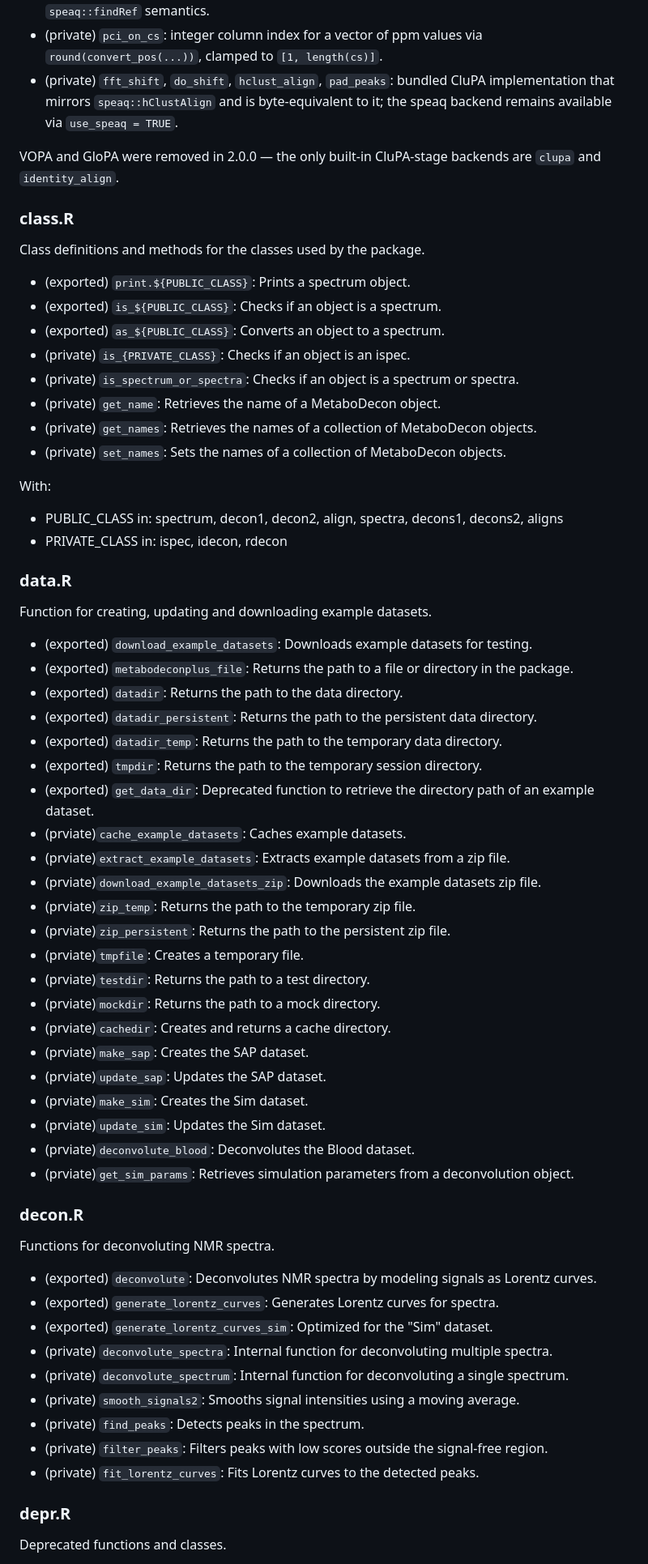
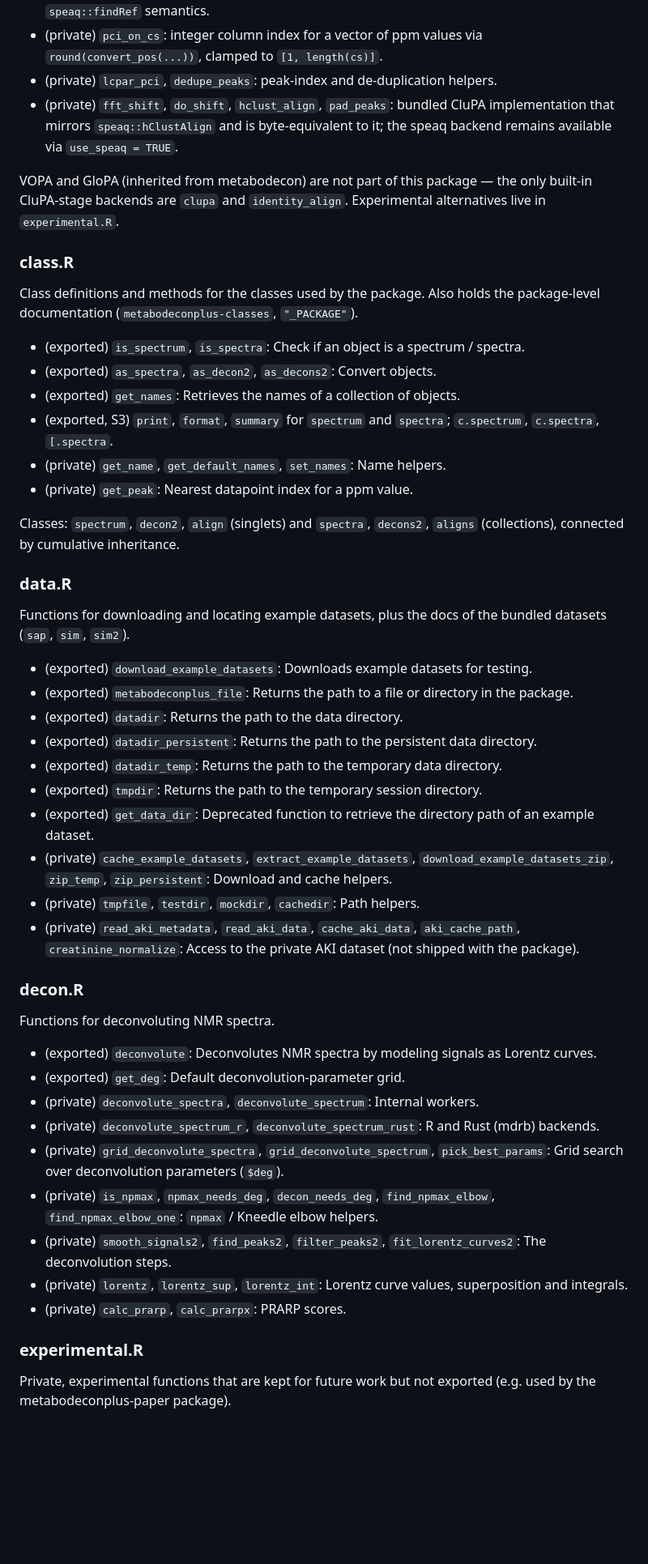
Before and after one commit to spang-lab/metabodeconplus, a Markdown page: CLAUDE.md, the part around one of its changes. Shown at 81% size. GitHub-like rendering; blank space fills up the shorter version.

```diff
--- a/CLAUDE.md
+++ b/CLAUDE.md
@@ -255,35 +258,37 @@ chains two stages — **CluPA** (continuous shifts) and **reference snapping**
   (incl. noise peaks) are favoured. Mirrors `speaq::findRef` semantics.
 - (private) `pci_on_cs`: integer column index for a vector of ppm
   values via `round(convert_pos(...))`, clamped to `[1, length(cs)]`.
+- (private) `lcpar_pci`, `dedupe_peaks`: peak-index and de-duplication
+  helpers.
 - (private) `fft_shift`, `do_shift`, `hclust_align`, `pad_peaks`:
   bundled CluPA implementation that mirrors `speaq::hClustAlign` and is
   byte-equivalent to it; the speaq backend remains available via
   `use_speaq = TRUE`.
 
-VOPA and GloPA were removed in 2.0.0 — the only built-in CluPA-stage
-backends are `clupa` and `identity_align`.
+VOPA and GloPA (inherited from metabodecon) are not part of this package —
+the only built-in CluPA-stage backends are `clupa` and `identity_align`.
+Experimental alternatives live in `experimental.R`.
 
 ### class.R
 
-Class definitions and methods for the classes used by the package.
+Class definitions and methods for the classes used by the package. Also holds
+the package-level documentation (`metabodeconplus-classes`, `"_PACKAGE"`).
 
-- (exported) `print.${PUBLIC_CLASS}`: Prints a spectrum object.
-- (exported) `is_${PUBLIC_CLASS}`: Checks if an object is a spectrum.
-- (exported) `as_${PUBLIC_CLASS}`: Converts an object to a spectrum.
-- (private) `is_{PRIVATE_CLASS}`: Checks if an object is an ispec.
-- (private) `is_spectrum_or_spectra`: Checks if an object is a spectrum or spectra.
-- (private) `get_name`: Retrieves the name of a MetaboDecon object.
-- (private) `get_names`: Retrieves the names of a collection of MetaboDecon objects.
-- (private) `set_names`: Sets the names of a collection of MetaboDecon objects.
+- (exported) `is_spectrum`, `is_spectra`: Check if an object is a spectrum / spectra.
+- (exported) `as_spectra`, `as_decon2`, `as_decons2`: Convert objects.
+- (exported) `get_names`: Retrieves the names of a collection of objects.
+- (exported, S3) `print`, `format`, `summary` for `spectrum` and `spectra`;
+  `c.spectrum`, `c.spectra`, `[.spectra`.
+- (private) `get_name`, `get_default_names`, `set_names`: Name helpers.
+- (private) `get_peak`: Nearest datapoint index for a ppm value.
 
-With:
-
-- PUBLIC_CLASS in: spectrum, decon1, decon2, align, spectra, decons1, decons2, aligns
-- PRIVATE_CLASS in: ispec, idecon, rdecon
+Classes: `spectrum`, `decon2`, `align` (singlets) and `spectra`, `decons2`,
+`aligns` (collections), connected by cumulative inheritance.
 
 ### data.R
 
-Function for creating, updating and downloading example datasets.
+Functions for downloading and locating example datasets, plus the docs of the
+bundled datasets (`sap`, `sim`, `sim2`).
 
 - (exported) `download_example_datasets`: Downloads example datasets for testing.
 - (exported) `metabodeconplus_file`: Returns the path to a file or directory in the package.
@@ -292,37 +297,35 @@ Function for creating, updating and downloading example datasets.
 - (exported) `datadir_temp`: Returns the path to the temporary data directory.
 - (exported) `tmpdir`: Returns the path to the temporary session directory.
 - (exported) `get_data_dir`: Deprecated function to retrieve the directory path of an example dataset.
-- (prviate)`cache_example_datasets`: Caches example datasets.
-- (prviate)`extract_example_datasets`: Extracts example datasets from a zip file.
-- (prviate)`download_example_datasets_zip`: Downloads the example datasets zip file.
-- (prviate)`zip_temp`: Returns the path to the temporary zip file.
-- (prviate)`zip_persistent`: Returns the path to the persistent zip file.
-- (prviate)`tmpfile`: Creates a temporary file.
-- (prviate)`testdir`: Returns the path to a test directory.
-- (prviate)`mockdir`: Returns the path to a mock directory.
-- (prviate)`cachedir`: Creates and returns a cache directory.
-- (prviate)`make_sap`: Creates the SAP dataset.
-- (prviate)`update_sap`: Updates the SAP dataset.
-- (prviate)`make_sim`: Creates the Sim dataset.
-- (prviate)`update_sim`: Updates the Sim dataset.
-- (prviate)`deconvolute_blood`: Deconvolutes the Blood dataset.
-- (prviate)`get_sim_params`: Retrieves simulation parameters from a deconvolution object.
+- (private) `cache_example_datasets`, `extract_example_datasets`,
+  `download_example_datasets_zip`, `zip_temp`, `zip_persistent`: Download
+  and cache helpers.
+- (private) `tmpfile`, `testdir`, `mockdir`, `cachedir`: Path helpers.
+- (private) `read_aki_metadata`, `read_aki_data`, `cache_aki_data`,
+  `aki_cache_path`, `creatinine_normalize`: Access to the private AKI
+  dataset (not shipped with the package).
 
 ### decon.R
 
 Functions for deconvoluting NMR spectra.
 
 - (exported) `deconvolute`: Deconvolutes NMR spectra by modeling signals as Lorentz curves.
-- (exported) `generate_lorentz_curves`: Generates Lorentz curves for spectra.
-- (exported) `generate_lorentz_curves_sim`: Optimized for the "Sim" dataset.
-- (private) `deconvolute_spectra`: Internal function for deconvoluting multiple spectra.
-- (private) `deconvolute_spectrum`: Internal function for deconvoluting a single spectrum.
-- (private) `smooth_signals2`: Smooths signal intensities using a moving average.
-- (private) `find_peaks`: Detects peaks in the spectrum.
-- (private) `filter_peaks`: Filters peaks with low scores outside the signal-free region.
-- (private) `fit_lorentz_curves`: Fits Lorentz curves to the detected peaks.
+- (exported) `get_deg`: Default deconvolution-parameter grid.
+- (private) `deconvolute_spectra`, `deconvolute_spectrum`: Internal workers.
+- (private) `deconvolute_spectrum_r`, `deconvolute_spectrum_rust`: R and
+  Rust (mdrb) backends.
+- (private) `grid_deconvolute_spectra`, `grid_deconvolute_spectrum`,
+  `pick_best_params`: Grid search over deconvolution parameters (`$deg`).
+- (private) `is_npmax`, `npmax_needs_deg`, `decon_needs_deg`,
+  `find_npmax_elbow`, `find_npmax_elbow_one`: `npmax` / Kneedle elbow helpers.
+- (private) `smooth_signals2`, `find_peaks2`, `filter_peaks2`,
+  `fit_lorentz_curves2`: The deconvolution steps.
+- (private) `lorentz`, `lorentz_sup`, `lorentz_int`: Lorentz curve values,
+  superposition and integrals.
+- (private) `calc_prarp`, `calc_prarpx`: PRARP scores.
 
-### depr.R
+### experimental.R
 
-Deprecated functions and classes.
+Private, experimental functions that are kept for future work but not
+exported (e.g. used by the metabodeconplus-paper package).
 
```
Also changed, not shown: other parts of CLAUDE.md (+102 -98 lines).
